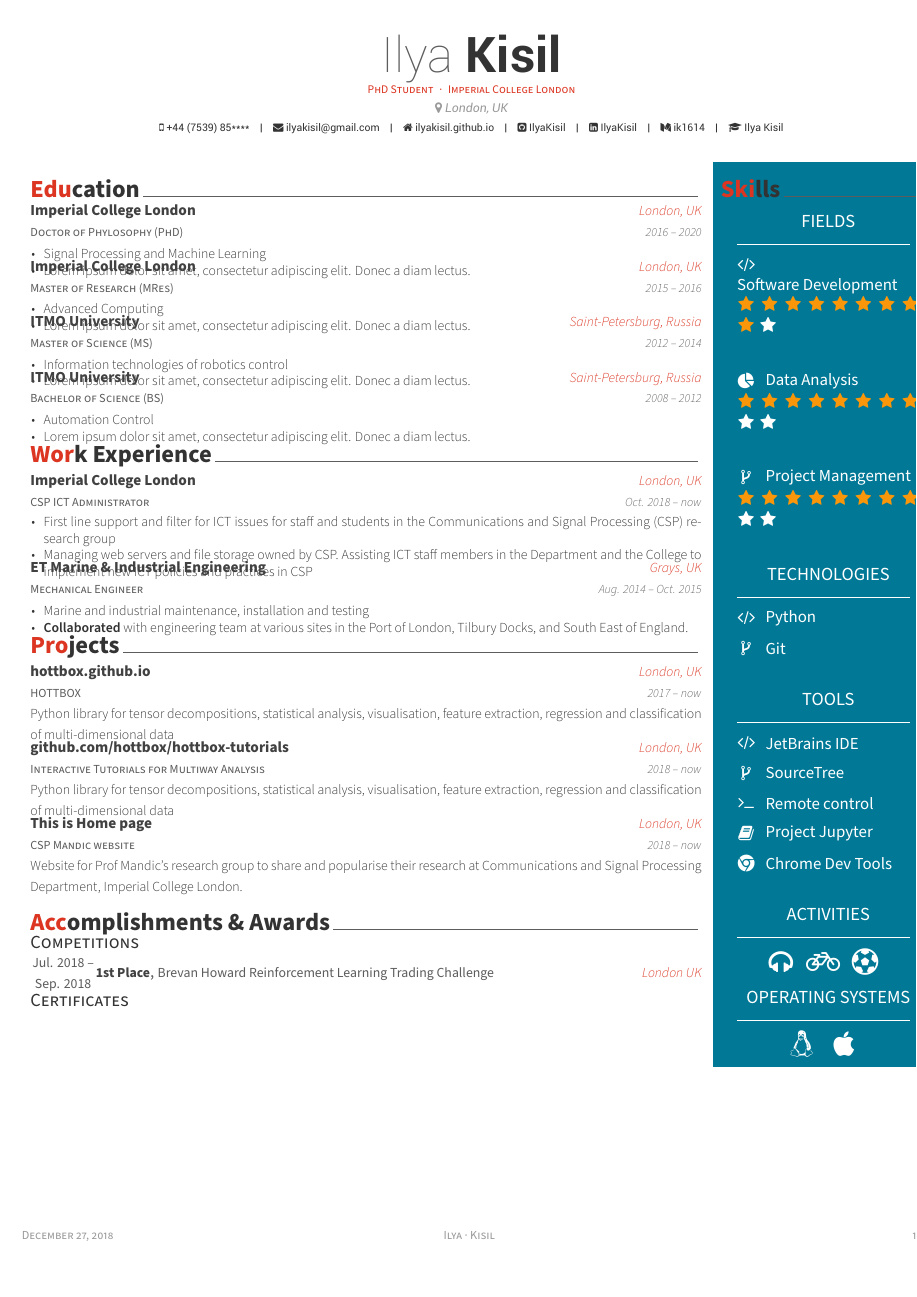
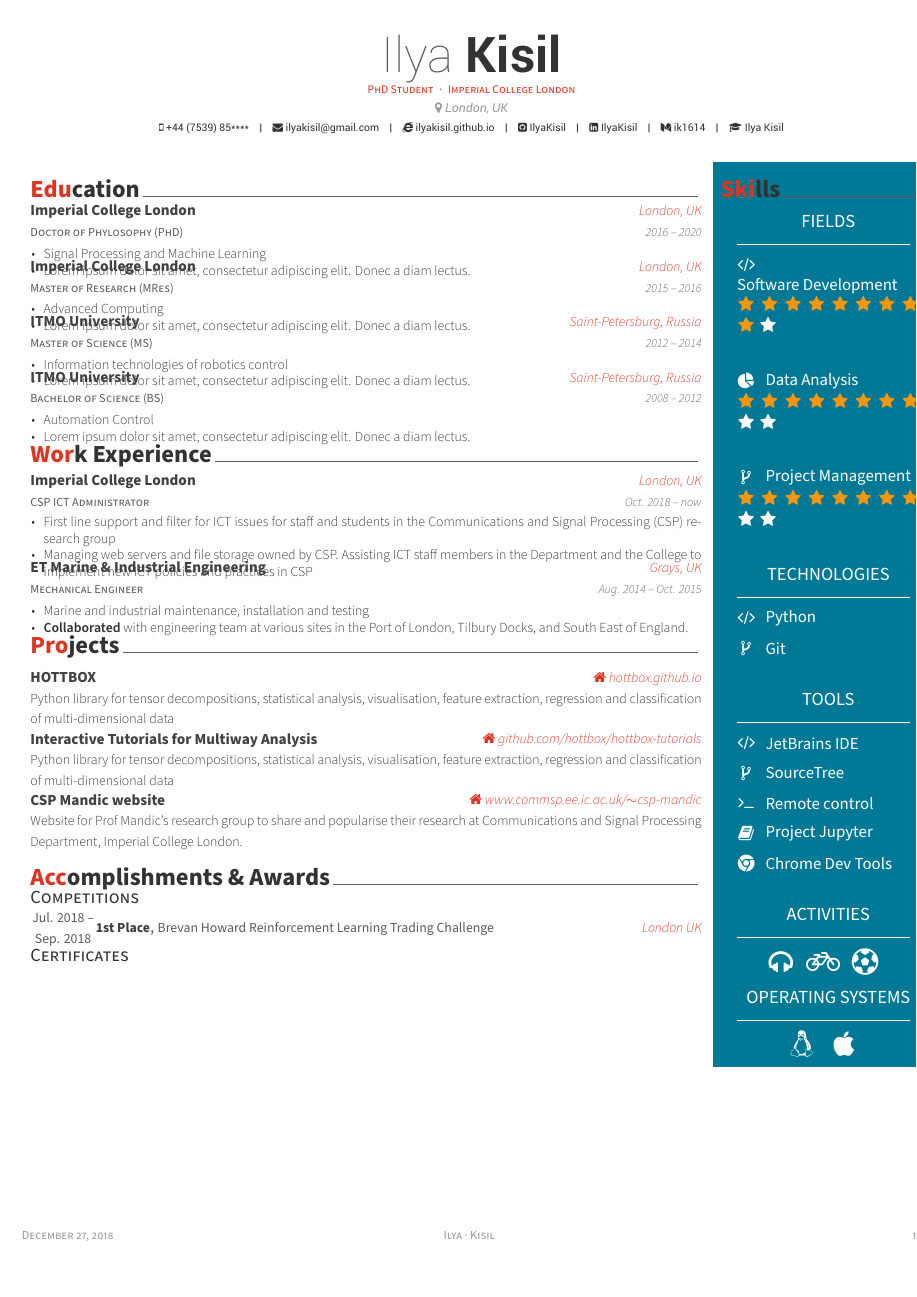
Before and after one commit to IlyaKisil/latex-cv, a LaTeX CV (main-cv.tex, which reads fontawesomeik.sty, ilyakisil-cv.cls, source/projects.tex): the whole page. Compiled offline with XeLaTeX.

Commit message:
Added styling for projects. Fixed fonts dir for xelatex

```diff
--- a/fontawesomeik.sty
+++ b/fontawesomeik.sty
@@ -3,13 +3,13 @@
 
 % Identify this package.
 \NeedsTeXFormat{LaTeX2e}
-\ProvidesPackage{fontawesome}[2016/11/23 v4.7.0 font awesome icons]
+\ProvidesPackage{fontawesomeik}[2016/11/23 v4.7.0 font awesome icons]
 
 % Requirements to use.
 \usepackage{fontspec}
 
 % Define shortcut to load the Font Awesome font.
-\newfontfamily{\FA}{FontAwesome}
+% \newfontfamily{\FA}{FontAwesome}
 % Generic command displaying an icon by its name.
 \newcommand*{\faicon}[1]{{
   \FA\csname faicon@#1\endcsname
--- a/ilyakisil-cv.cls
+++ b/ilyakisil-cv.cls
@@ -245,6 +247,7 @@
 \newcommand*{\entrypositionstyle}[1]{{\fontsize{8pt}{1em}\bodyfont\scshape\color{graytext} #1}}
 \newcommand*{\entrydatestyle}[1]{{\fontsize{8pt}{1em}\bodyfontlight\slshape\color{graytext} #1}}
 \newcommand*{\entrylocationstyle}[1]{{\fontsize{9pt}{1em}\bodyfontlight\slshape\color{awesome} #1}}
+\newcommand*{\entryhomepagestyle}[1]{{\fontsize{9pt}{1em}\bodyfontlight\slshape\color{awesome}\faHome~#1}}
 \newcommand*{\descriptionstyle}[1]{{\fontsize{9pt}{1em}\bodyfontlight\upshape\color{text} #1}}
 
 % For elements of subentry
@@ -569,7 +572,7 @@
         {}%
         {%
           \ifbool{isstart}{\setbool{isstart}{false}}{\acvHeaderSocialSep}%
-          \href{http://\@homepage}{\faHome\acvHeaderIconSep\@homepage}%
+          \href{http://\@homepage}{\faInternetExplorer\acvHeaderIconSep\@homepage}%
         }%
       \ifthenelse{\isundefined{\@github}}%
         {}%
@@ -705,6 +708,23 @@
     \multicolumn{2}{L{\textwidth}}{\descriptionstyle{#5}}
   \end{tabular*}%
 }
+% Define a project entry of cv information
+% Usage: \cventry{<title>}{<homepage>}{<description>}
+\newcommand*{\cvproject}[3]{%
+    \vspace{-3.0mm}
+    \begin{minipage}[t]{0.5\linewidth}
+        \raggedright
+        \entrytitlestyle{#1}
+    \end{minipage}
+    \hfill
+    \begin{minipage}[t]{0.45\linewidth}
+        \raggedleft
+        \entryhomepagestyle{#2}
+    \end{minipage}
+    \begin{minipage}[t]{\linewidth}
+        \descriptionstyle{#3}
+    \end{minipage}
+}
 
 % Define an environment for cvsubentry
 \newenvironment{cvsubentries}{%
--- a/source/projects.tex
+++ b/source/projects.tex
@@ -10,26 +10,20 @@
 %-------------------------------------------------------------------------------
 \begin{cventries}
 
-    \cventry{HOTTBOX} % Project name
-            {\href{https://hottbox.github.io}{hottbox.github.io}} % Home page (if available)
-            {London, UK} % Location - Don't need this
-            {2017 -- now} % Date(s) - Don't need this
+    \cvproject{HOTTBOX} % Project name
+            {\href{https://hottbox.github.io}{hottbox.github.io}} % Home page
             { % Short one sentence/line description
                 Python library for tensor decompositions, statistical analysis, visualisation, feature extraction, regression and classification of multi-dimensional data
             }
 
-    \cventry{Interactive Tutorials for Multiway Analysis} % Degree
-            {\href{https://github.com/hottbox/hottbox-tutorials}{github.com/hottbox/hottbox-tutorials}} % Home page (if available)
-            {London, UK} % Location - Don't need this
-            {2018 -- now} % Date(s) - Don't need this
+    \cvproject{Interactive Tutorials for Multiway Analysis} % Degree
+            {\href{https://github.com/hottbox/hottbox-tutorials}{github.com/hottbox/hottbox-tutorials}} % Home page
             { % Short one sentence/line description
                 Python library for tensor decompositions, statistical analysis, visualisation, feature extraction, regression and classification of multi-dimensional data
             }
 
-    \cventry{CSP Mandic website} % Degree
-            {\href{http://www.commsp.ee.ic.ac.uk/~csp-mandic/}{This is Home page}} % Home page (if available)
-            {London, UK} % Location - Don't need this
-            {2018 -- now} % Date(s) - Don't need this
+    \cvproject{CSP Mandic website} % Degree
+            {\href{http://www.commsp.ee.ic.ac.uk/~csp-mandic/}{www.commsp.ee.ic.ac.uk/$\sim$csp-mandic}} % Home page
             { % Short one sentence/line description
                 Website for Prof Mandic's research group to share and popularise their research at Communications and Signal Processing Department, Imperial College London.
             }
```
Also changed, not shown: ilyakisil-cv.cls (4 more changed lines).
